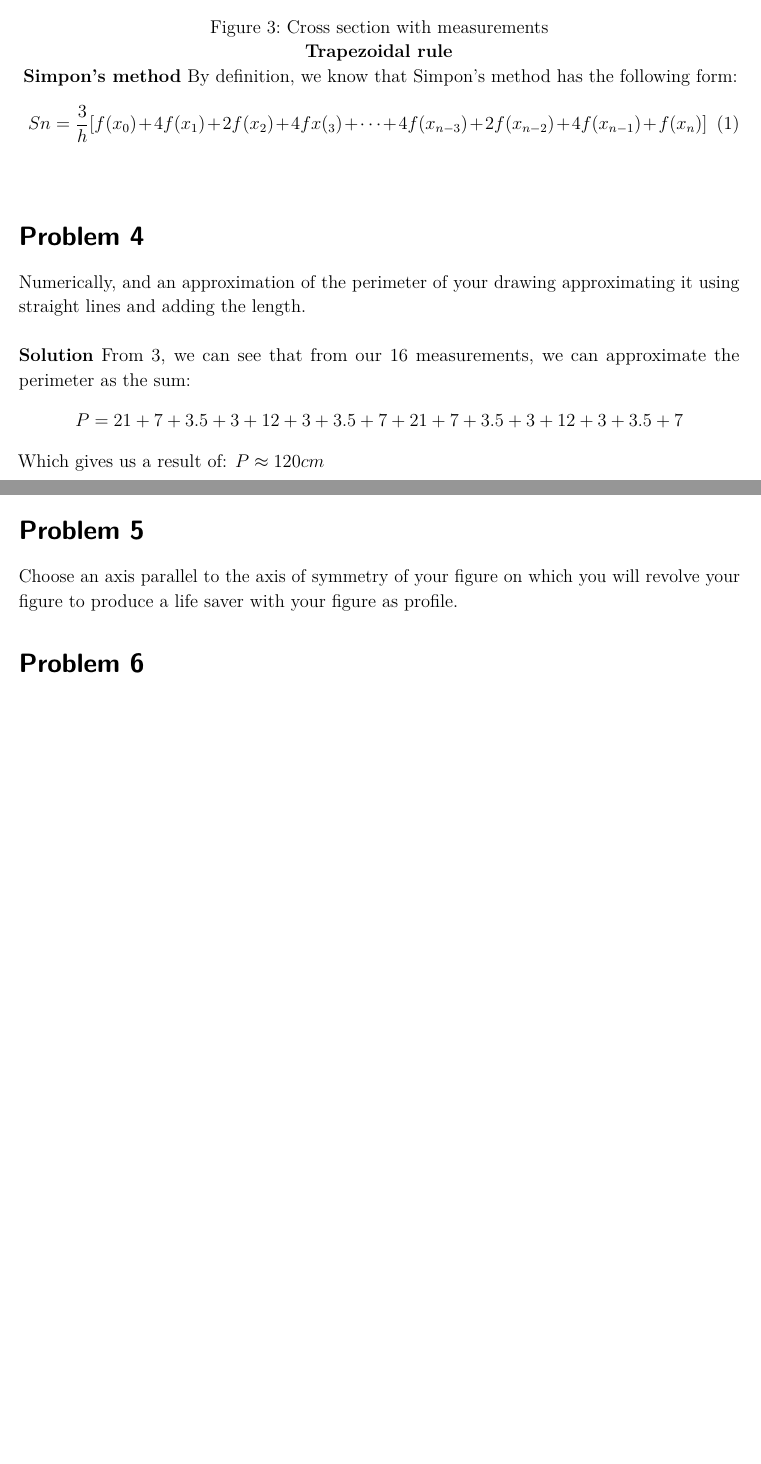
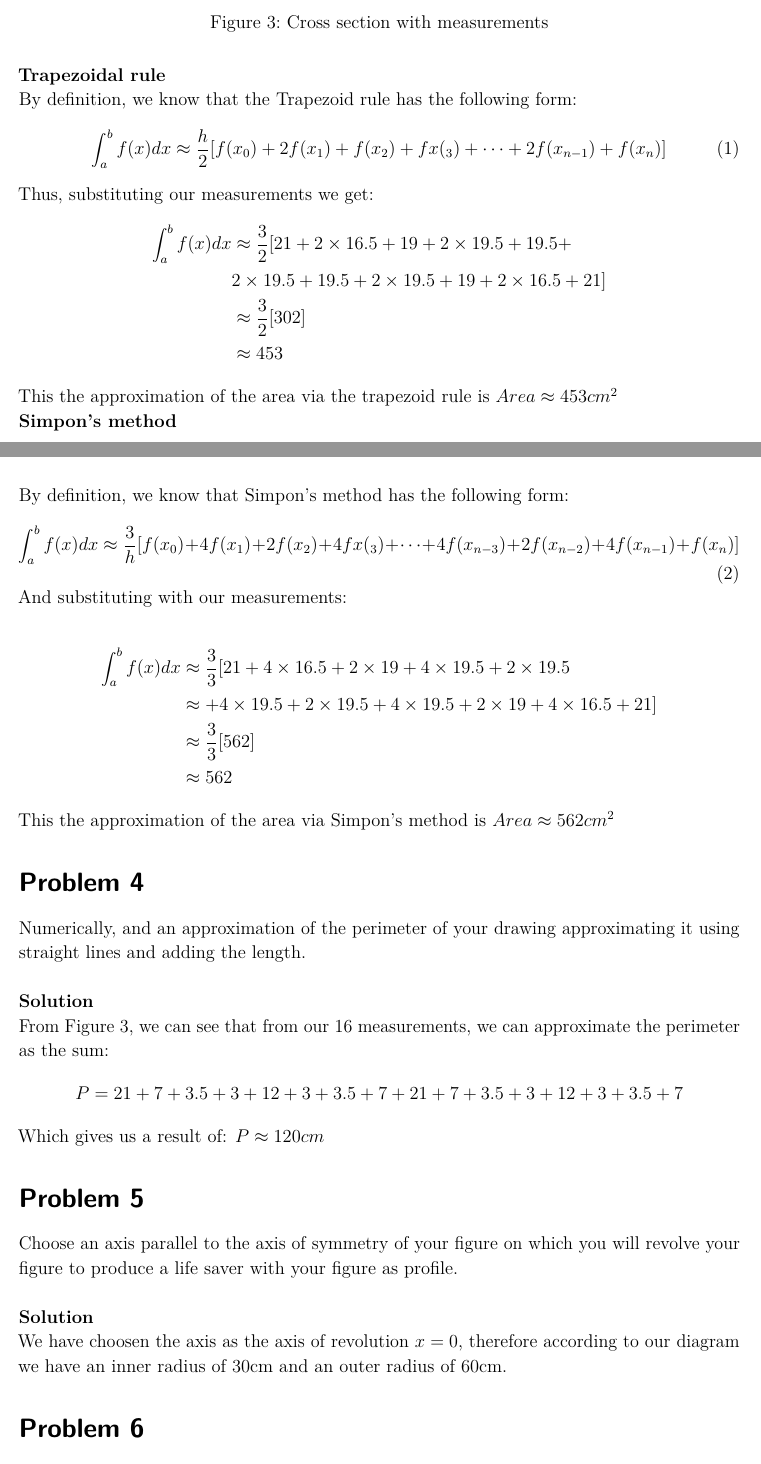
Before and after one commit to serch037/duffyDuck, a LaTeX problem sheet (homework.tex): two parts of pages 4 and 5 of 5 before the commit and two parts of pages 4 and 5 of 6 after it, joined at a grey line, cut so that both start at the same text, the shorter picture padded with empty space. The pictures show the PDF file OUT/homework.pdf that the author committed with the source.

Commit message:
Problem 4

```diff
--- a/homework.tex
+++ b/homework.tex
@@ -205,16 +205,39 @@ First we present the samples and their respective heights:
   \includegraphics[width=\textwidth, height=12cm, keepaspectratio]{Fixed2_1}
   \caption{Cross section with measurements}
   \label{fig3}
+\end{figure}
 
-  \textbf{Trapezoidal rule}
+\textbf{Trapezoidal rule}\\
+  By definition, we know that the Trapezoid rule has the following form:
+  \begin{equation}
+    \int_{a}^{b}f(x)dx\approx\frac{h}{2}[f(x_0)+2f(x_1)+f(x_2)+fx(_3)+\dots+2f(x_{n-1})+f(x_n)]
+  \end{equation}
+  Thus, substituting our measurements we get:
+\begin{align*}
+  \int_{a}^{b}f(x)dx&\approx\frac{3}{2}[21+2\times16.5+19+2\times19.5+19.5+\\
+                    &2\times19.5+19.5+2\times19.5+19+2\times16.5+21]\\
+    &\approx\frac{3}{2}[302]\\
+    &\approx 453
+   \end{align*}
+
+   This the approximation of the area via the trapezoid rule is $Area \approx 453cm^2$
 
   \textbf{Simpon's method}
+  \\
   By definition, we know that Simpon's method has the following form:
   \begin{equation}
-    Sn=\frac{3}{h}[f(x_0)+4f(x_1)+2f(x_2)+4fx(_3)+\dots+4f(x_{n-3})+2f(x_{n-2})+4f(x_{n-1})+f(x_n)]
+    \int_{a}^{b}f(x)dx\approx\frac{3}{h}[f(x_0)+4f(x_1)+2f(x_2)+4fx(_3)+\dots+4f(x_{n-3})+2f(x_{n-2})+4f(x_{n-1})+f(x_n)]
   \end{equation}
+  And substituting with our measurements:
 
-\end{figure}
+  \begin{align*}
+    \int_{a}^{b}f(x)dx&\approx\frac{3}{3}[21+4\times16.5+2\times19+4\times19.5+2\times19.5\\
+    &\approx+4\times19.5+2\times19.5+4\times19.5+2\times19+4\times16.5+21]\\
+    &\approx\frac{3}{3}[562]\\
+    &\approx 562
+   \end{align*}
+
+   This the approximation of the area via Simpon's method is $Area \approx 562cm^2$
 
 \end{homeworkProblem}
 
@@ -222,8 +245,8 @@ First we present the samples and their respective heights:
  Numerically, and an approximation of the perimeter of your drawing approximating it using straight lines and adding the
  length.
  \\\\
- \textbf{Solution}
- From \ref{fig3}, we can see that from our 16 measurements, we can approximate
+ \textbf{Solution}\\
+ From Figure \ref{fig3}, we can see that from our 16 measurements, we can approximate
  the perimeter as the sum:
  \[
    P = 21 + 7 + 3.5 + 3 + 12 + 3 + 3.5 + 7 + 21 + 7 + 3.5 + 3 + 12 + 3 + 3.5
@@ -234,7 +257,10 @@ First we present the samples and their respective heights:
 
 \begin{homeworkProblem}
   Choose an axis parallel to the axis of symmetry of your figure on which you will revolve your figure to produce a life saver
-with your figure as profile.
+  with your figure as profile.\\\\
+  \textbf{Solution}\\
+  We have choosen the axis as the axis of revolution $x = 0$, therefore according to our diagram we have an
+  inner radius of 30cm and an outer radius  of 60cm.
 \end{homeworkProblem}
 
 \begin{homeworkProblem}
```
Also changed, not shown: OUT/homework.pdf, homework.tex (2 more changed lines).
